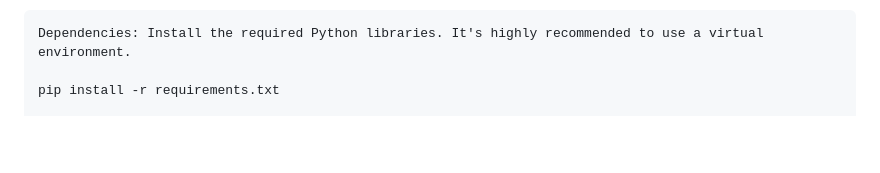
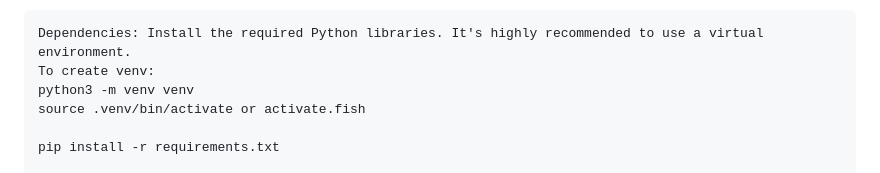
Before and after one commit to AaronMatayka/BookAI, a Markdown page: README.md, the part around the change. Drawn GitHub-style; blank space fills up the shorter version.

```diff
--- a/README.md
+++ b/README.md
@@ -9,6 +9,9 @@ For example, a simple prompt from page 100 of the book "City of Bones", like "Cl
 Setup
 
     Dependencies: Install the required Python libraries. It's highly recommended to use a virtual environment.
+    To create venv:
+    python3 -m venv venv
+    source .venv/bin/activate or activate.fish
 
     pip install -r requirements.txt
 
```
